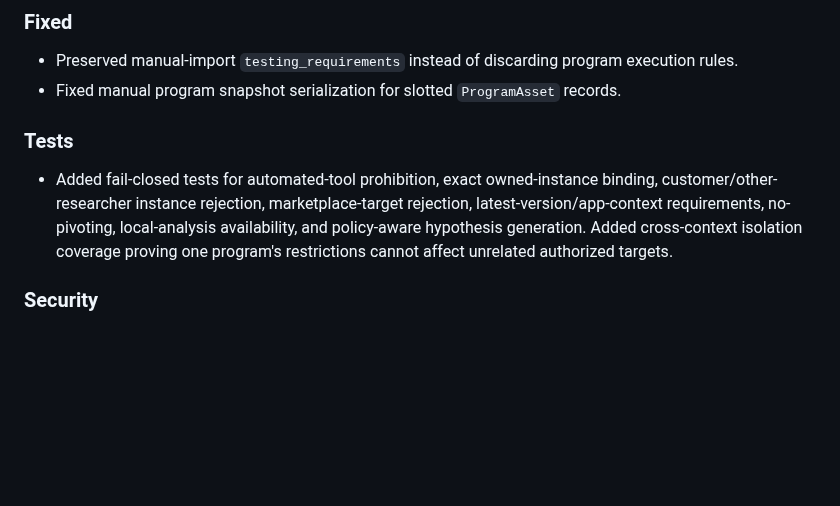
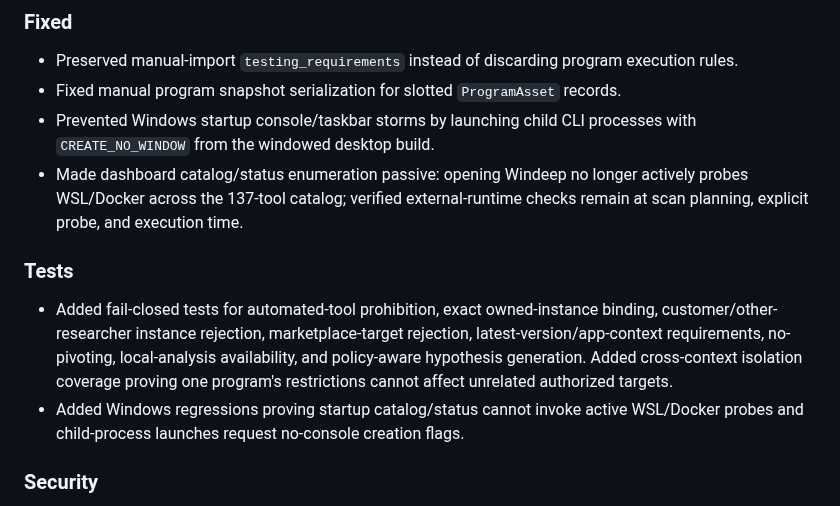
Before and after one commit to aprashnasuraj-dev/winddeep, a Markdown page: CHANGELOG.md, the part around the change. GitHub-like rendering; blank space fills up the shorter version.

Commit message:
docs(release): record Windows startup freeze fix

```diff
--- a/CHANGELOG.md
+++ b/CHANGELOG.md
@@ -16,9 +16,12 @@ Post-freeze changes to the public v3 contracts are released as `3.0.x` patches u
 ### Fixed
 - Preserved manual-import `testing_requirements` instead of discarding program execution rules.
 - Fixed manual program snapshot serialization for slotted `ProgramAsset` records.
+- Prevented Windows startup console/taskbar storms by launching child CLI processes with `CREATE_NO_WINDOW` from the windowed desktop build.
+- Made dashboard catalog/status enumeration passive: opening Windeep no longer actively probes WSL/Docker across the 137-tool catalog; verified external-runtime checks remain at scan planning, explicit probe, and execution time.
 
 ### Tests
 - Added fail-closed tests for automated-tool prohibition, exact owned-instance binding, customer/other-researcher instance rejection, marketplace-target rejection, latest-version/app-context requirements, no-pivoting, local-analysis availability, and policy-aware hypothesis generation. Added cross-context isolation coverage proving one program's restrictions cannot affect unrelated authorized targets.
+- Added Windows regressions proving startup catalog/status cannot invoke active WSL/Docker probes and child-process launches request no-console creation flags.
 
 ### Security
 - Program rules can only narrow target-facing execution. Scope, signed consent, preflight, redaction, encryption, evidence integrity, rate governance, and audit controls remain mandatory.
```
